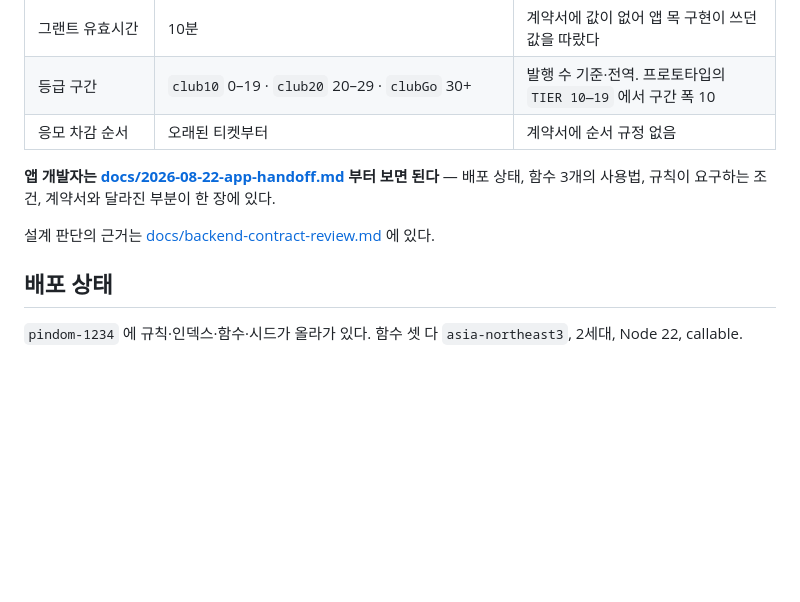
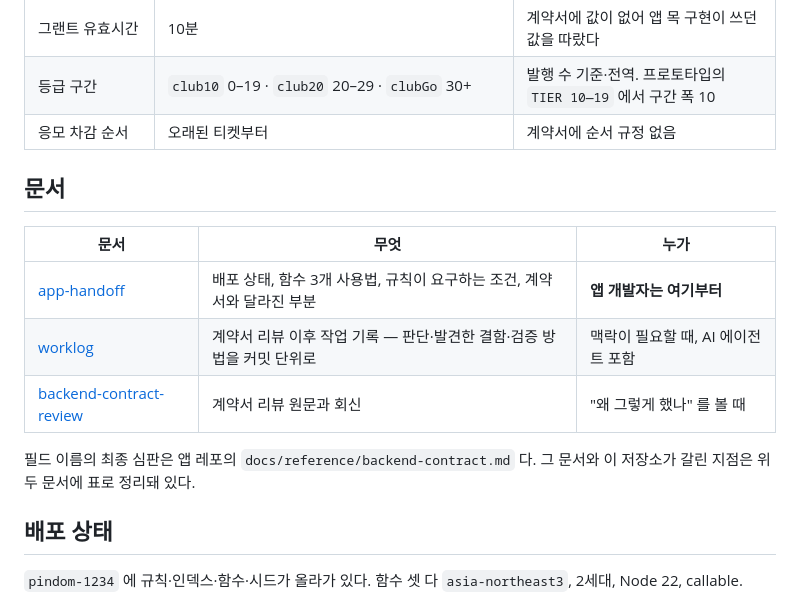
Before and after one commit to spencer0124/pindom-server, a Markdown page: README.md, the part around the change. Rendered like a GitHub page; blank space fills up the shorter version.

```diff
--- a/README.md
+++ b/README.md
@@ -56,10 +56,16 @@ Cloud Functions 런타임은 Node 22다. 로컬 Node 버전이 다르면 빌드
 | 등급 구간 | `club10` 0–19 · `club20` 20–29 · `clubGo` 30+ | 발행 수 기준·전역. 프로토타입의 `TIER 10—19` 에서 구간 폭 10 |
 | 응모 차감 순서 | 오래된 티켓부터 | 계약서에 순서 규정 없음 |
 
-**앱 개발자는 [docs/2026-08-22-app-handoff.md](docs/2026-08-22-app-handoff.md) 부터 보면 된다** —
-배포 상태, 함수 3개의 사용법, 규칙이 요구하는 조건, 계약서와 달라진 부분이 한 장에 있다.
+## 문서
 
-설계 판단의 근거는 [docs/backend-contract-review.md](docs/backend-contract-review.md) 에 있다.
+| 문서 | 무엇 | 누가 |
+| --- | --- | --- |
+| [app-handoff](docs/2026-08-22-app-handoff.md) | 배포 상태, 함수 3개 사용법, 규칙이 요구하는 조건, 계약서와 달라진 부분 | **앱 개발자는 여기부터** |
+| [worklog](docs/2026-08-22-worklog.md) | 계약서 리뷰 이후 작업 기록 — 판단·발견한 결함·검증 방법을 커밋 단위로 | 맥락이 필요할 때, AI 에이전트 포함 |
+| [backend-contract-review](docs/backend-contract-review.md) | 계약서 리뷰 원문과 회신 | "왜 그렇게 했나" 를 볼 때 |
+
+필드 이름의 최종 심판은 앱 레포의 `docs/reference/backend-contract.md` 다. 그 문서와 이
+저장소가 갈린 지점은 위 두 문서에 표로 정리돼 있다.
 
 ## 배포 상태
 
```
Also changed, not shown: docs/2026-08-22-worklog.md (added, +210 -0 lines).
